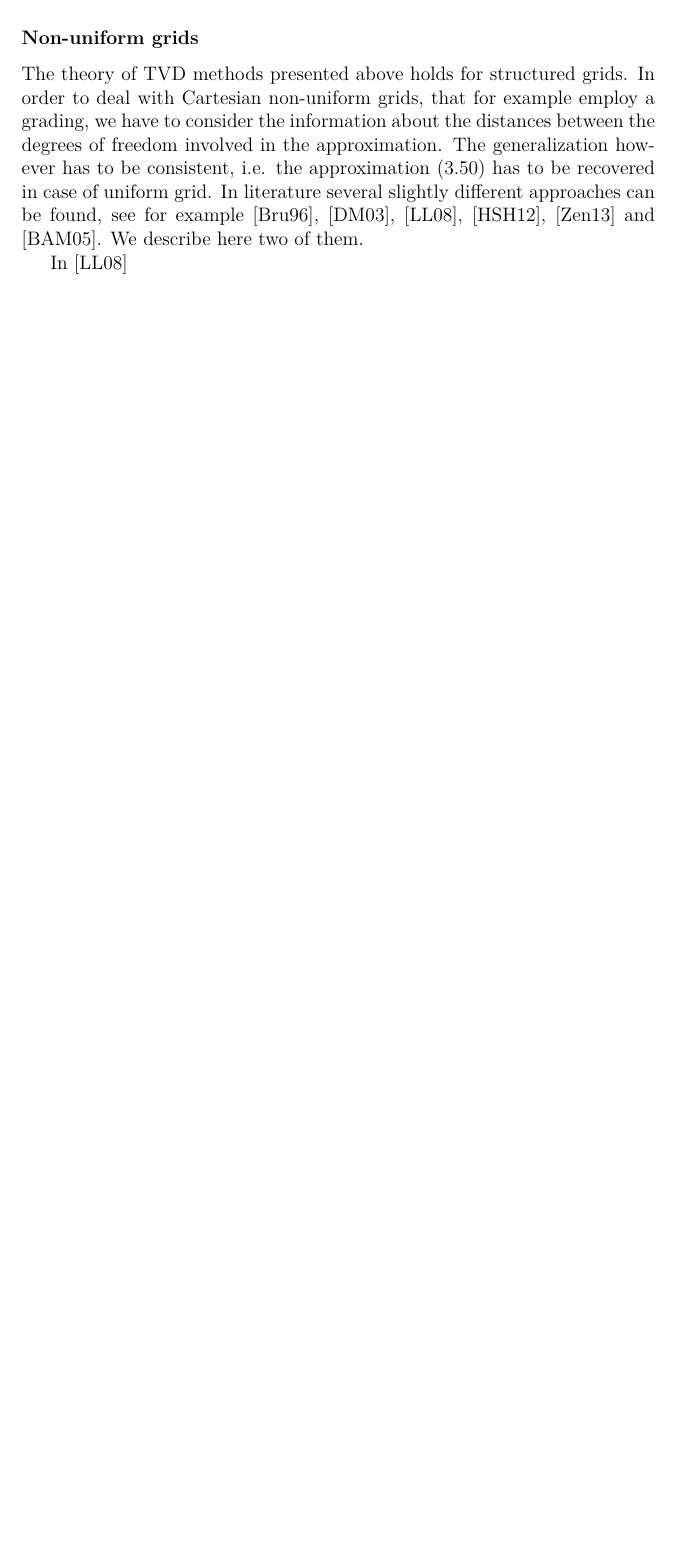
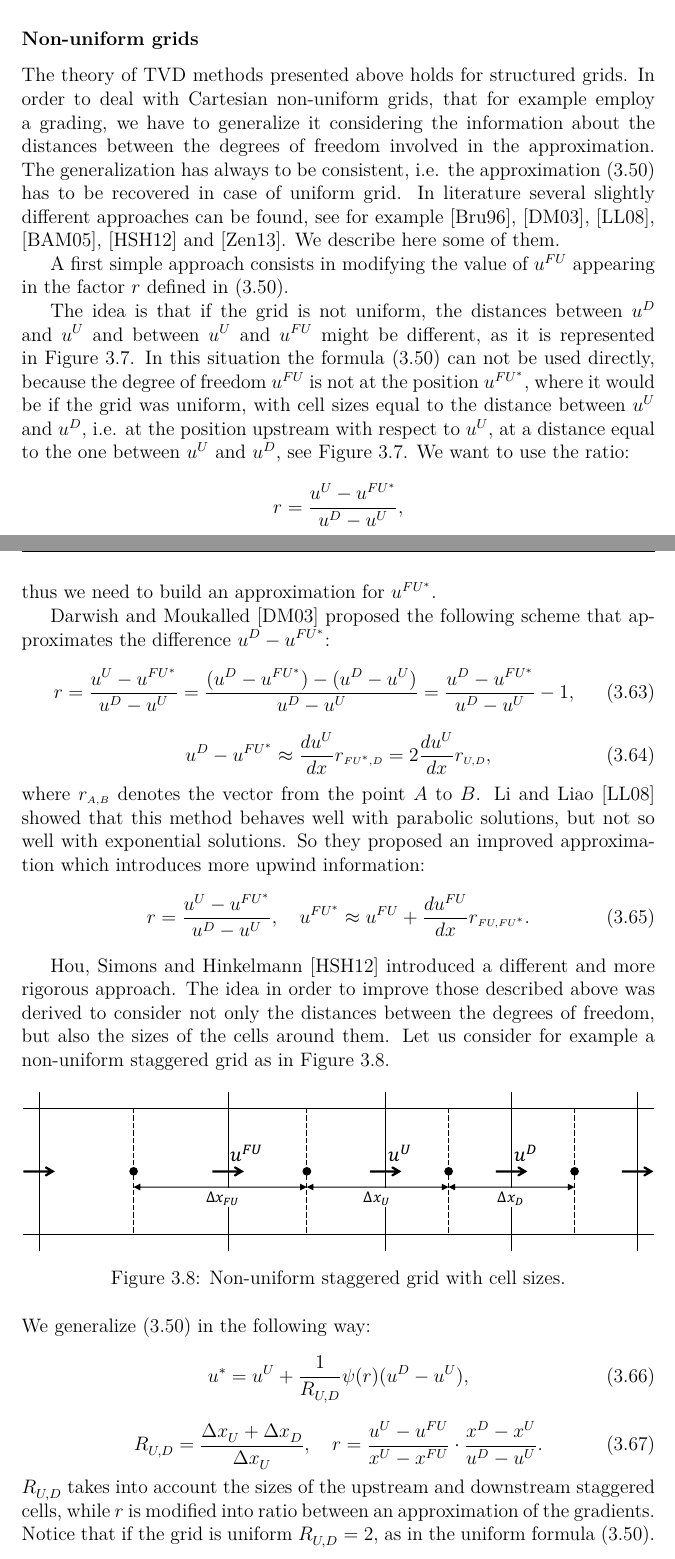
Before and after one commit to AndreaVescovini/Thesis, a LaTeX thesis (tesi_finale/2019_04_Vescovini.tex, which reads tesi_finale/chapter3.tex): part of page 46 of 57 before the commit and two parts of pages 46 and 47 of 60 after it, the two joined at a grey line, cut so that both start at the same text, the shorter picture padded with empty space. Compiled offline with pdfLaTeX.

Commit message:
Finished non-unif tvd

```diff
--- a/tesi_finale/chapter3.tex
+++ b/tesi_finale/chapter3.tex
@@ -682,13 +682,13 @@ performances should be compared case by case.
 \subsubsection{Non-uniform grids}
 The theory of TVD methods presented above holds for structured grids. In order
 to deal with Cartesian non-uniform grids, that for example employ a grading, we
-have to consider the information about the distances between the degrees of
-freedom involved in the approximation. The generalization however has to be
-consistent, i.e. the approximation~\eqref{eq:tvdformula} has to be recovered in
-case of uniform grid. In literature several slightly different approaches can
-be found, see for example \cite{nonunif:bruner}, \cite{nonunif:darmou},
-\cite{nonunif:li}, \cite{nonunif:hou}, \cite{nonunif:zeng} and
-\cite{nonunif:berger}. We describe here two of them.
+have to generalize it considering the information about the distances between
+the degrees of freedom involved in the approximation. The generalization has
+always to be consistent, i.e. the approximation~\eqref{eq:tvdformula} has to be
+recovered in case of uniform grid. In literature several slightly different
+approaches can be found, see for example \cite{nonunif:bruner},
+\cite{nonunif:darmou}, \cite{nonunif:li}, \cite{nonunif:berger},
+\cite{nonunif:hou} and \cite{nonunif:zeng}. We describe here some of them.
 
-In \cite{nonunif:li}
-%
+A first simple approach consists in modifying the value of $u^{FU}$ appearing
+in the factor $r$ defined in \eqref{eq:tvdformula}.
@@ -694,0 +701,60 @@ In \cite{nonunif:li}
+	\label{fig:nonunifli}
+\end{figure}
+
+The idea is that if the grid is not uniform, the distances between $u^D$ and
+$u^U$ and between $u^U$ and $u^{FU}$ might be different, as it is represented
+in Figure~\ref{fig:nonunifli}. In this situation the formula
+\eqref{eq:tvdformula} can not be used directly, because the degree of freedom
+$u^{FU}$ is not at the position
+$u^{FU^*}$, where it would be if the grid was uniform, with cell sizes equal to
+the distance between $u^U$ and $u^D$, i.e. at the position upstream with
+respect to $u^U$, at a distance equal to the one between $u^U$ and $u^D$, see
+Figure~\ref{fig:nonunifli}. We want to use the ratio:
+\begin{equation*}
+r = \frac{u^U - u^{FU^*}}{u^D - u^U},
+\end{equation*}
+thus we need to build an approximation for $u^{FU^*}$.
+
+\textcite{nonunif:darmou} proposed the following scheme that
+approximates the difference $u^D - u^{FU^*}$:
+\begin{equation}
+r = \frac{u^U - u^{FU^*}}{u^D - u^U} = \frac{(u^D - u^{FU^*})-(u^D - u^U)}{u^D
+- u^U} = \frac{u^D - u^{FU^*}}{u^D - u^U} - 1,
+\end{equation}
+\begin{equation}
+u^D - u^{FU^*} \approx \frac{du^U}{dx} r_{ \scriptscriptstyle FU^*, D} = 2
+\frac{du^U}{dx} r_{\scriptscriptstyle U, D},
+\end{equation}
+where $r_{ \scriptscriptstyle A, B} $ denotes the vector from the point $A$ to
+$B$. \textcite{nonunif:li} showed that this method behaves well with parabolic
+solutions, but not so well with exponential solutions. So they proposed an
+improved approximation which introduces more upwind information:
+\begin{equation}
+r = \frac{u^U - u^{FU^*}}{u^D - u^U}, \quad u^{FU^*} \approx u^{FU} +
+\frac{d u^{FU}}{dx} r_{\scriptscriptstyle FU, FU^*}.
+\end{equation}
+
+\textcite{nonunif:hou} introduced a different and more rigorous approach. The
+idea in order to improve those described above was derived to consider not only
+the distances between the degrees of freedom, but also the sizes of the cells
+around them. Let us consider for example a non-uniform staggered grid as in
+Figure~\ref{fig:hou}.
+\begin{figure*}[h]
+	\centering
+	\includegraphics[width=\textwidth]{cells_with_sizes.pdf}
+	\caption[Non-uniform staggered grid with cell sizes]{Non-uniform staggered
+	grid with cell sizes.}
+	\label{fig:hou}
+\end{figure*}
+\\We generalize \eqref{eq:tvdformula} in the following way:
+\begin{equation}
+u^* = u^U + \frac{1}{\RUD} \psi(r) (u^D - u^U),
+\end{equation}
+\begin{equation}
+\RUD = \frac{\Delta \xU + \Delta \xD}{\Delta \xU}, \quad r = \frac{u^U -
+u^{FU}}{x^U - x^{FU}} \cdot \frac{x^D - x^U}{u^D - u^U}.
+\end{equation}
+$\RUD$ takes into account the sizes of the upstream and downstream
+staggered cells, while $r$ is modified into ratio between an approximation of
+the gradients. Notice that if the grid is uniform $\RUD = 2$, as in the uniform
+formula \eqref{eq:tvdformula}.
```
Also changed, not shown: img/tvd_region_modified_hou_final_report.tex (added, +71 -0 lines), tesi_finale/2019_04_Vescovini.tex (+10 -3 lines), img/non_uniform_cells_black.pdf (added), tesi_finale/chapter3.tex (47 more changed lines), 1 other file.
